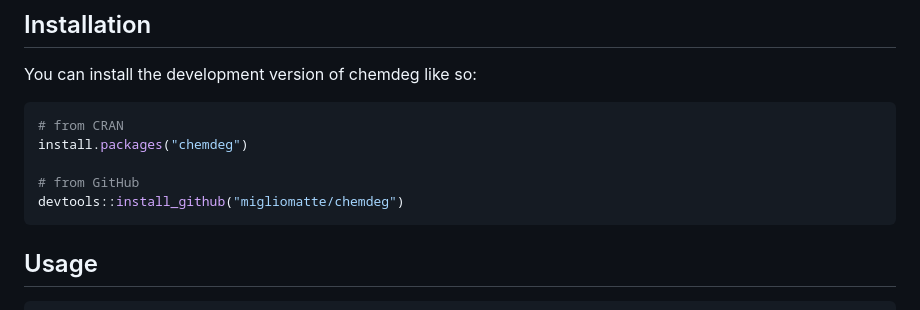
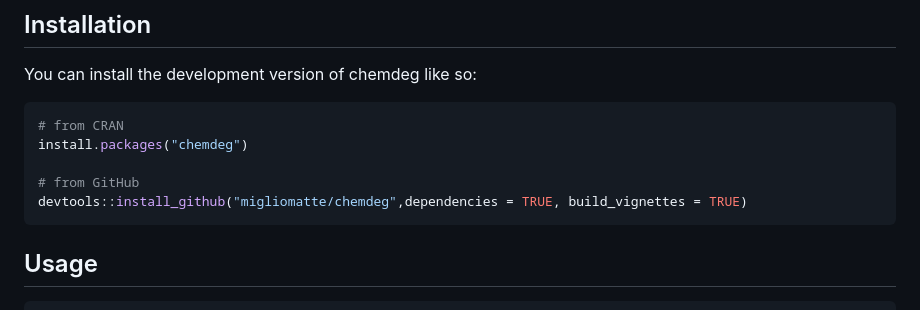
Before and after one commit to migliomatte/chemdeg, a Markdown page: README.md, the part around the change. GitHub-like rendering.

````diff
--- a/README.md
+++ b/README.md
@@ -23,7 +23,7 @@ You can install the development version of chemdeg like so:
 install.packages("chemdeg")
 
 # from GitHub
-devtools::install_github("migliomatte/chemdeg")
+devtools::install_github("migliomatte/chemdeg",dependencies = TRUE, build_vignettes = TRUE)
 ```
 
 ## Usage
````
